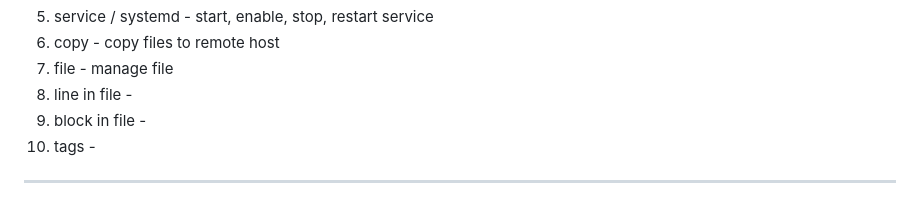
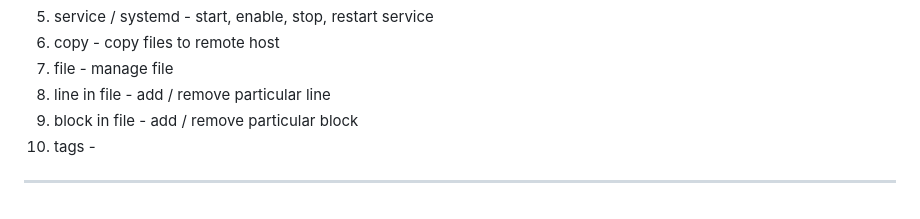
Before and after one commit to admin3514/ansible, a Markdown page: README.md, the part around the change. Rendered like a GitHub page.

```diff
--- a/README.md
+++ b/README.md
@@ -148,8 +148,8 @@ In this example:  <br>
 5. service / systemd - start, enable, stop, restart service
 6. copy - copy files to remote host
 7. file - manage file
-8. line in file -
-9. block in file -
+8. line in file - add / remove particular line
+9. block in file - add / remove particular block
 10. tags -
 
 <hr>
```
